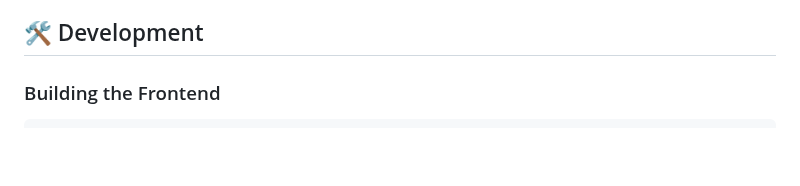
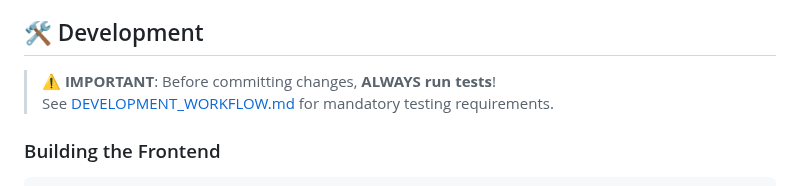
Before and after one commit to antbald/nidia-dashboard-composer, a Markdown page: README.md, the part around the change. Rendered like a GitHub page; blank space fills up the shorter version.

Commit message:
Add testing requirement notice to README

````diff
--- a/README.md
+++ b/README.md
@@ -87,6 +87,9 @@ The integration includes an internal testing module accessible from the "Test" t
 
 ## 🛠️ Development
 
+> **⚠️ IMPORTANT**: Before committing changes, **ALWAYS run tests**!
+> See [DEVELOPMENT_WORKFLOW.md](DEVELOPMENT_WORKFLOW.md) for mandatory testing requirements.
+
 ### Building the Frontend
 
 ```bash
````
